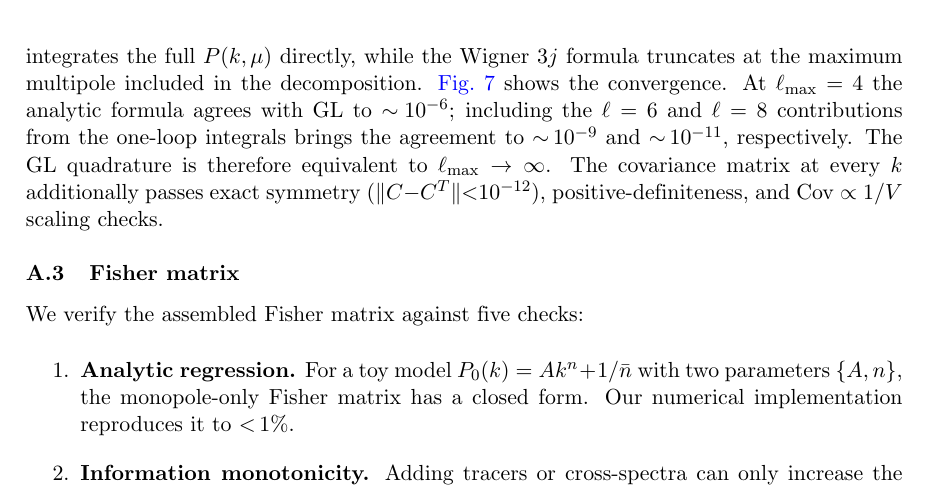
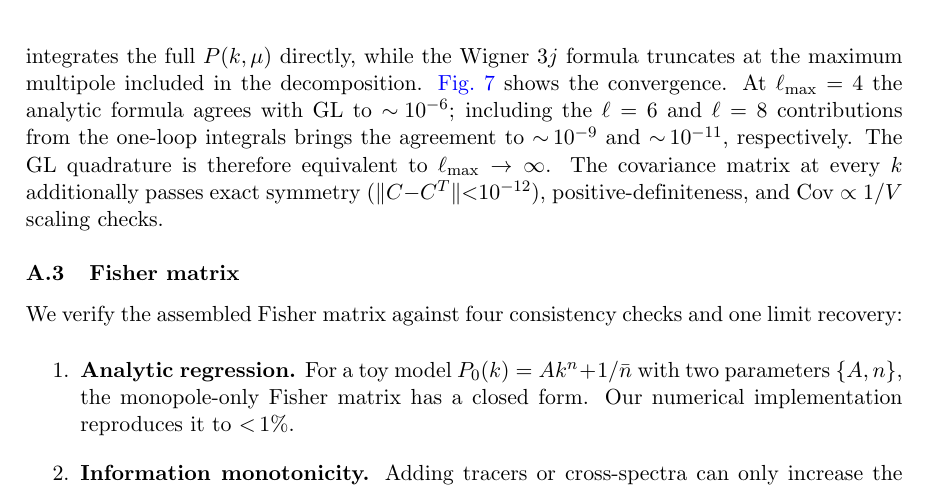
Before and after one commit to MinhMPA/PFSxDESI-multi-fish, a LaTeX document (paper/PFSxDESI-multi-fish.tex): part of page 20 of 27, cut so that both start at the same text. Compiled offline with pdfLaTeX; a missing bibliography style is replaced by a similar one.

Commit message:
prose: distinguish four consistency checks from one limit recovery in App.
App. A.3 (Fisher matrix) lists five enumerated items. Items 1-4
are consistency checks against invariants/identities (analytic
regression, information monotonicity, volume-partition identity,
scenario ordering). Item 5 is a limit recovery (multi-tracer
Fisher converges to the 2/N_modes cosmic-variance-free floor as
nbar -> infinity). 'Five checks' elided this structure; the new
phrasing 'four consistency checks and one limit recovery' makes
the categories explicit.

```diff
--- a/paper/PFSxDESI-multi-fish.tex
+++ b/paper/PFSxDESI-multi-fish.tex
@@ -1440,7 +1440,8 @@ that the GL quadrature correctly captures it, as expected.}
 \subsection{Fisher matrix}
 \label{app:fisher_checks}
 
-We verify the assembled Fisher matrix against five checks:
+We verify the assembled Fisher matrix against four consistency
+checks and one limit recovery:
 
 \begin{enumerate}
 \item \textbf{Analytic regression.}
```
